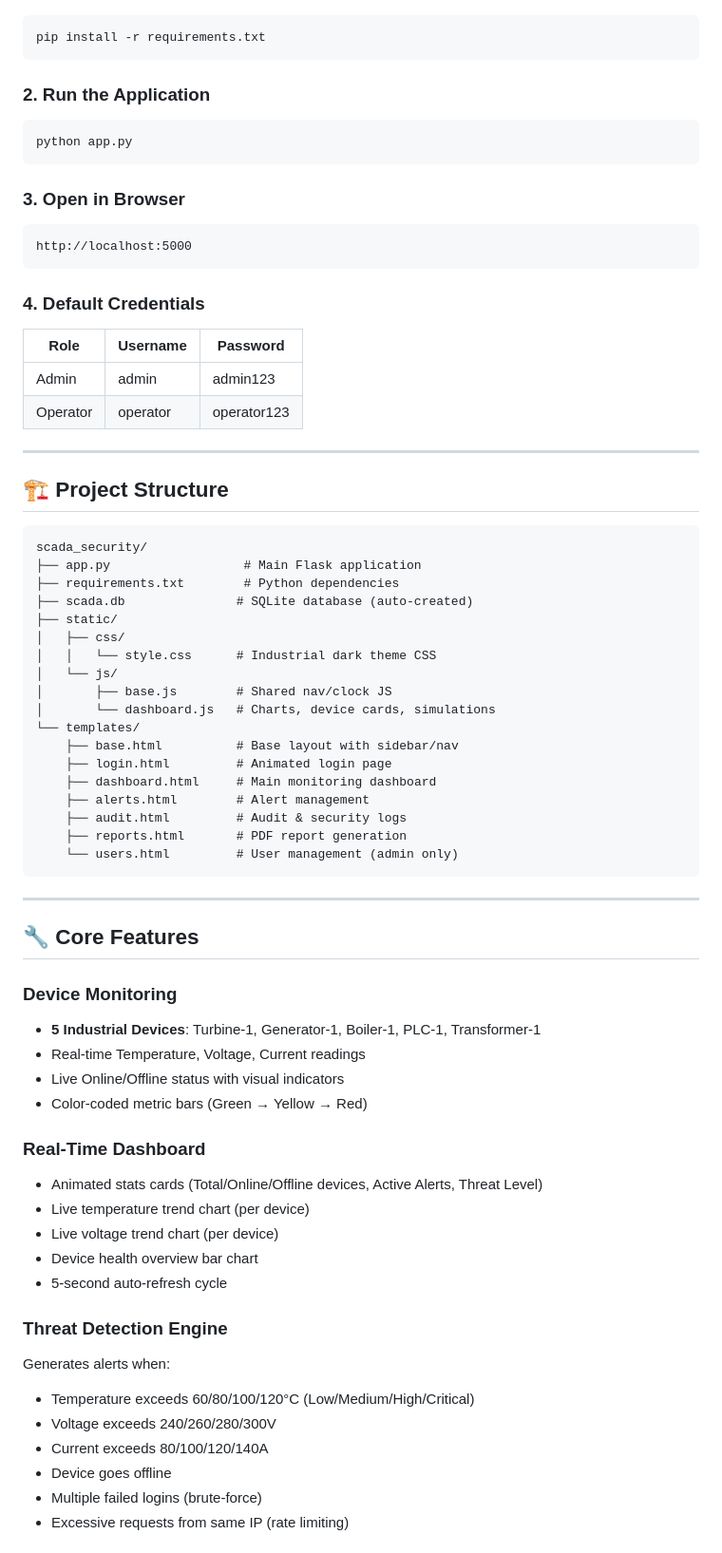
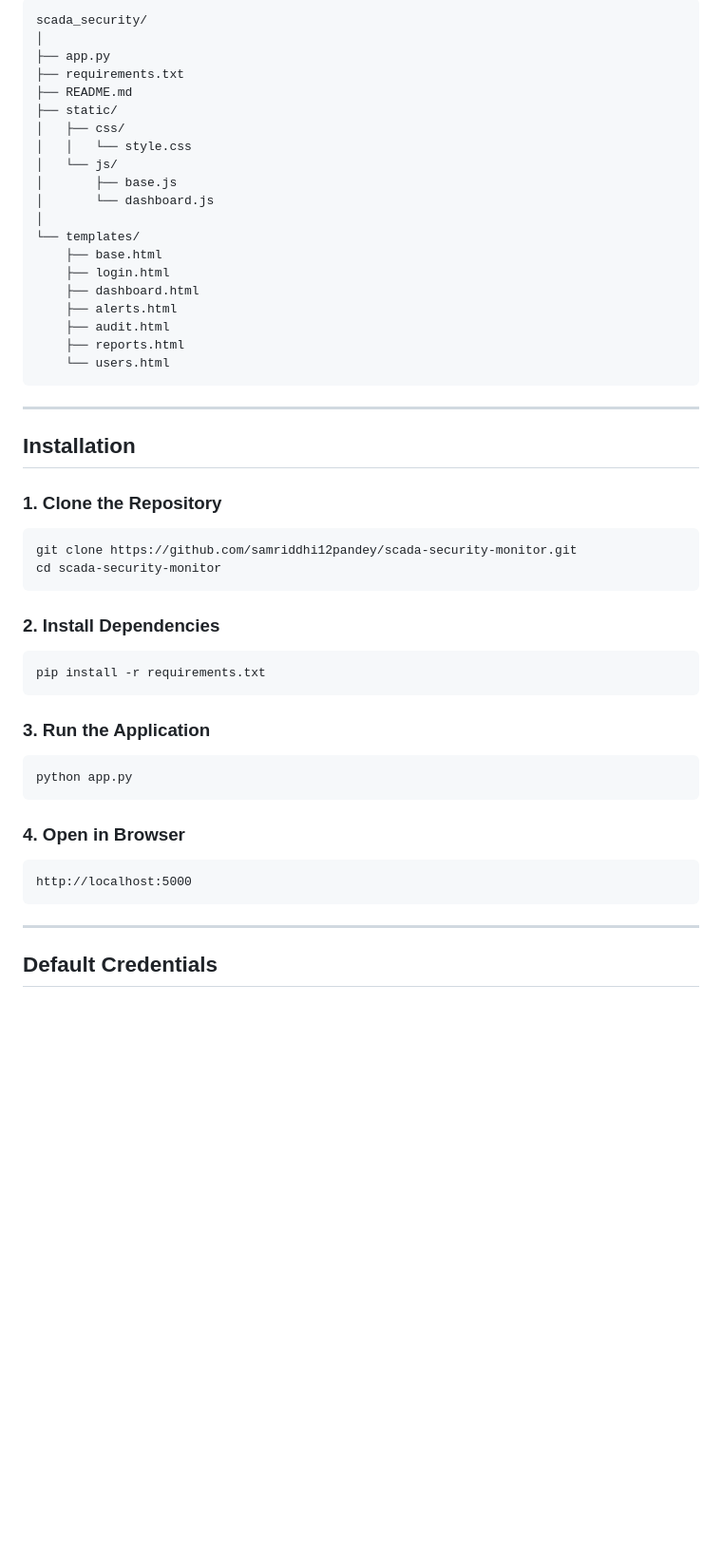
Before and after one commit to samriddhi12pandey/scada-security-monitor, a Markdown page: scada_security/README.md, the part around one of its changes. Shown at 95% size. GitHub-like rendering; blank space fills up the shorter version.

````diff
--- a/scada_security/README.md
+++ b/scada_security/README.md
@@ -11,71 +62,56 @@ A full-stack industrial cybersecurity monitoring platform simulating a real-worl
+```text
+scada_security/
+│
+├── app.py
+├── requirements.txt
+├── README.md
+├── static/
+│   ├── css/
+│   │   └── style.css
+│   └── js/
+│       ├── base.js
+│       └── dashboard.js
+│
+└── templates/
+    ├── base.html
+    ├── login.html
+    ├── dashboard.html
+    ├── alerts.html
+    ├── audit.html
+    ├── reports.html
+    └── users.html
+```
+
+---
+
+## Installation
+
+### 1. Clone the Repository
+
+```bash
+git clone https://github.com/samriddhi12pandey/scada-security-monitor.git
+cd scada-security-monitor
+```
+
+### 2. Install Dependencies
+
 ```bash
 pip install -r requirements.txt
 ```
 
-### 2. Run the Application
+### 3. Run the Application
+
 ```bash
 python app.py
 ```
 
-### 3. Open in Browser
-```
+### 4. Open in Browser
+
+```text
 http://localhost:5000
-```
-
-### 4. Default Credentials
-| Role     | Username   | Password      |
-|----------|------------|---------------|
-| Admin    | admin      | admin123      |
-| Operator | operator   | operator123   |
-
----
-
-## 🏗️ Project Structure
-
-```
-scada_security/
-├── app.py                  # Main Flask application
-├── requirements.txt        # Python dependencies
-├── scada.db               # SQLite database (auto-created)
-├── static/
-│   ├── css/
-│   │   └── style.css      # Industrial dark theme CSS
-│   └── js/
-│       ├── base.js        # Shared nav/clock JS
-│       └── dashboard.js   # Charts, device cards, simulations
-└── templates/
-    ├── base.html          # Base layout with sidebar/nav
-    ├── login.html         # Animated login page
-    ├── dashboard.html     # Main monitoring dashboard
-    ├── alerts.html        # Alert management
-    ├── audit.html         # Audit & security logs
-    ├── reports.html       # PDF report generation
-    └── users.html         # User management (admin only)
 ```
 
 ---
 
-## 🔧 Core Features
+## Default Credentials
 
-### Device Monitoring
-- **5 Industrial Devices**: Turbine-1, Generator-1, Boiler-1, PLC-1, Transformer-1
-- Real-time Temperature, Voltage, Current readings
-- Live Online/Offline status with visual indicators
-- Color-coded metric bars (Green → Yellow → Red)
-
-### Real-Time Dashboard
-- Animated stats cards (Total/Online/Offline devices, Active Alerts, Threat Level)
-- Live temperature trend chart (per device)
-- Live voltage trend chart (per device)
-- Device health overview bar chart
-- 5-second auto-refresh cycle
-
-### Threat Detection Engine
-Generates alerts when:
-- Temperature exceeds 60/80/100/120°C (Low/Medium/High/Critical)
-- Voltage exceeds 240/260/280/300V
-- Current exceeds 80/100/120/140A
-- Device goes offline
-- Multiple failed logins (brute-force)
-- Excessive requests from same IP (rate limiting)
-
````
Also changed, not shown: other parts of scada_security/README.md (+95 -58 lines).
